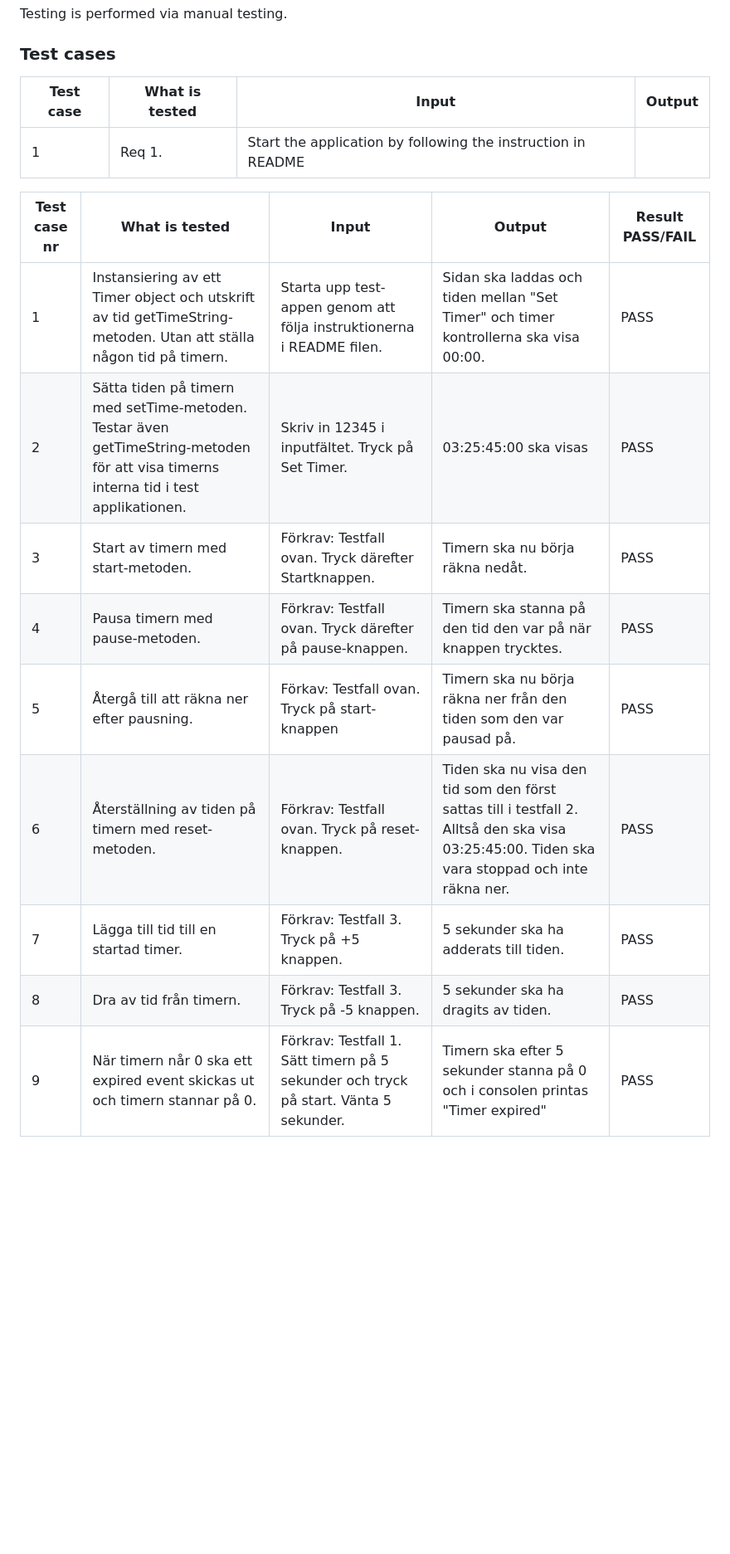
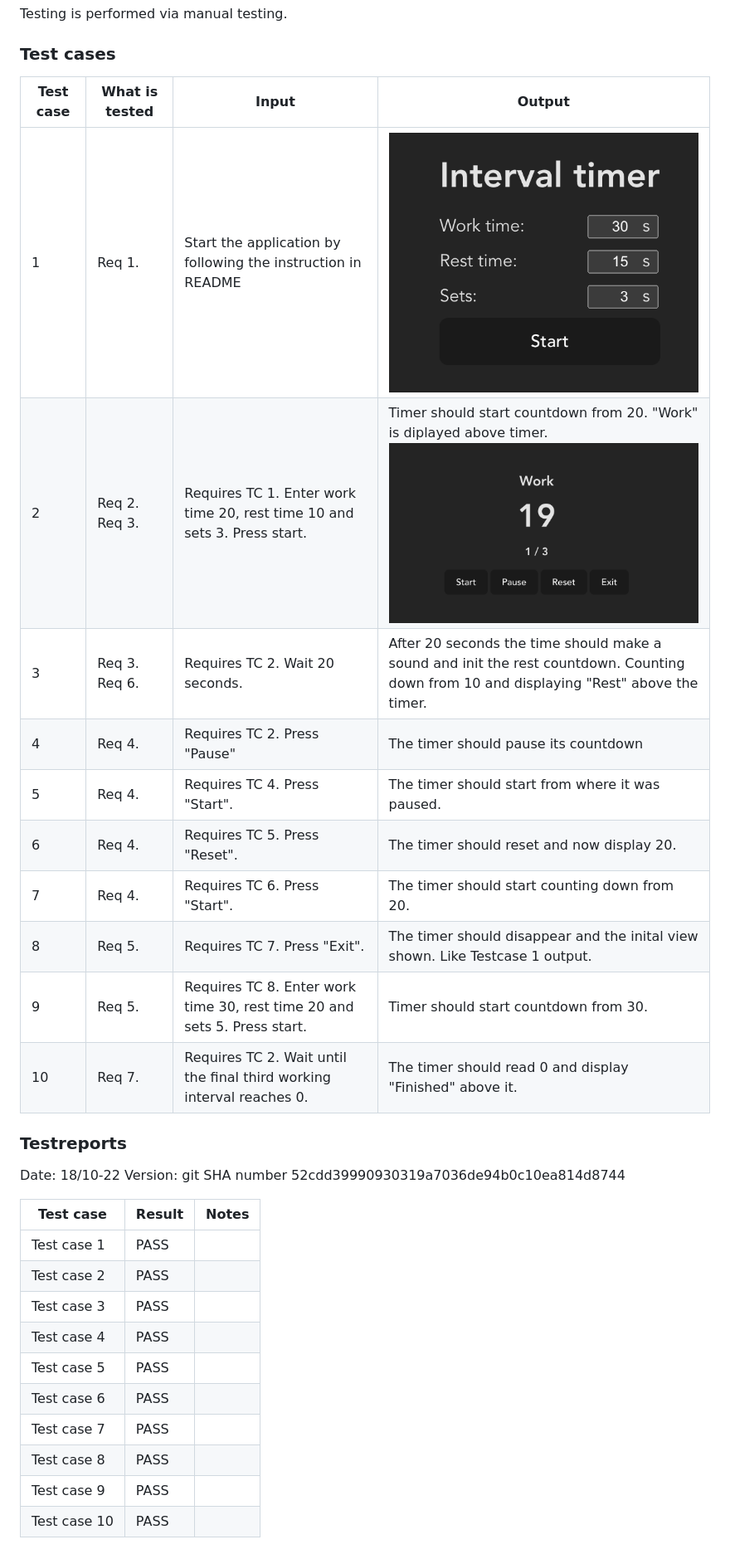
Before and after one commit to eric-sundquist/interval-timer-npm-package, a Markdown page: DEVELOPER.md, the part around one of its changes. Shown at 83% size. GitHub-like rendering; pictures changed too: img/test-init-load.png (added), img/test-timer-started.png (added); blank space fills up the shorter version.

```diff
--- a/DEVELOPER.md
+++ b/DEVELOPER.md
@@ -24,18 +24,34 @@ Testing is performed via manual testing.
 
 ### Test cases
 
-| Test case | What is tested | Input                                                        | Output |
-| --------- | -------------- | ------------------------------------------------------------ | ------ |
-| 1         | Req 1.         | Start the application by following the instruction in README |        |
+| Test case | What is tested | Input                                                                    | Output                                                                                                                                  |
+| --------- | -------------- | ------------------------------------------------------------------------ | --------------------------------------------------------------------------------------------------------------------------------------- |
+| 1         | Req 1.         | Start the application by following the instruction in README             | ![output](./img/test-init-load.png)                                                                                                     |
+| 2         | Req 2. Req 3.  | Requires TC 1. Enter work time 20, rest time 10 and sets 3. Press start. | Timer should start countdown from 20. "Work" is diplayed above timer. <br/> ![output](./img/test-timer-started.png)                     |
+| 3         | Req 3. Req 6.  | Requires TC 2. Wait 20 seconds.                                          | After 20 seconds the time should make a sound and init the rest countdown. Counting down from 10 and displaying "Rest" above the timer. |
+| 4         | Req 4.         | Requires TC 2. Press "Pause"                                             | The timer should pause its countdown                                                                                                    |
+| 5         | Req 4.         | Requires TC 4. Press "Start".                                            | The timer should start from where it was paused.                                                                                        |
+| 6         | Req 4.         | Requires TC 5. Press "Reset".                                            | The timer should reset and now display 20.                                                                                              |
+| 7         | Req 4.         | Requires TC 6. Press "Start".                                            | The timer should start counting down from 20.                                                                                           |
+| 8         | Req 5.         | Requires TC 7. Press "Exit".                                             | The timer should disappear and the inital view shown. Like Testcase 1 output.                                                           |
+| 9         | Req 5.         | Requires TC 8. Enter work time 30, rest time 20 and sets 5. Press start. | Timer should start countdown from 30.                                                                                                   |
+| 10        | Req 7.         | Requires TC 2. Wait until the final third working interval reaches 0.    | The timer should read 0 and display "Finished" above it.                                                                                |
 
-| Test case nr | What is tested                                                                                                                      | Input                                                                                | Output                                                                                                                                        | Result PASS/FAIL |
-| ------------ | ----------------------------------------------------------------------------------------------------------------------------------- | ------------------------------------------------------------------------------------ | --------------------------------------------------------------------------------------------------------------------------------------------- | ---------------- |
-| 1            | Instansiering av ett Timer object och utskrift av tid getTimeString-metoden. Utan att ställa någon tid på timern.                   | Starta upp test-appen genom att följa instruktionerna i README filen.                | Sidan ska laddas och tiden mellan "Set Timer" och timer kontrollerna ska visa 00:00.                                                          | PASS             |
-| 2            | Sätta tiden på timern med setTime-metoden. Testar även getTimeString-metoden för att visa timerns interna tid i test applikationen. | Skriv in 12345 i inputfältet. Tryck på Set Timer.                                    | 03:25:45:00 ska visas                                                                                                                         | PASS             |
-| 3            | Start av timern med start-metoden.                                                                                                  | Förkrav: Testfall ovan. Tryck därefter Startknappen.                                 | Timern ska nu börja räkna nedåt.                                                                                                              | PASS             |
-| 4            | Pausa timern med pause-metoden.                                                                                                     | Förkrav: Testfall ovan. Tryck därefter på pause-knappen.                             | Timern ska stanna på den tid den var på när knappen trycktes.                                                                                 | PASS             |
-| 5            | Återgå till att räkna ner efter pausning.                                                                                           | Förkav: Testfall ovan. Tryck på start-knappen                                        | Timern ska nu börja räkna ner från den tiden som den var pausad på.                                                                           | PASS             |
-| 6            | Återställning av tiden på timern med reset-metoden.                                                                                 | Förkrav: Testfall ovan. Tryck på reset-knappen.                                      | Tiden ska nu visa den tid som den först sattas till i testfall 2. Alltså den ska visa 03:25:45:00. Tiden ska vara stoppad och inte räkna ner. | PASS             |
-| 7            | Lägga till tid till en startad timer.                                                                                               | Förkrav: Testfall 3. Tryck på +5 knappen.                                            | 5 sekunder ska ha adderats till tiden.                                                                                                        | PASS             |
-| 8            | Dra av tid från timern.                                                                                                             | Förkrav: Testfall 3. Tryck på -5 knappen.                                            | 5 sekunder ska ha dragits av tiden.                                                                                                           | PASS             |
-| 9            | När timern når 0 ska ett expired event skickas ut och timern stannar på 0.                                                          | Förkrav: Testfall 1. Sätt timern på 5 sekunder och tryck på start. Vänta 5 sekunder. | Timern ska efter 5 sekunder stanna på 0 och i consolen printas "Timer expired"                                                                | PASS             |
+### Testreports
+
+Date: 18/10-22
+Version: git SHA number 52cdd39990930319a7036de94b0c10ea814d8744
+
+| Test case    | Result | Notes |
+| ------------ | ------ | ----- |
+| Test case 1  | PASS   |       |
+| Test case 2  | PASS   |       |
+| Test case 3  | PASS   |       |
+| Test case 4  | PASS   |       |
+| Test case 5  | PASS   |       |
+| Test case 6  | PASS   |       |
+| Test case 7  | PASS   |       |
+| Test case 8  | PASS   |       |
+| Test case 9  | PASS   |       |
+| Test case 10 | PASS   |       |
+
```
Also changed, not shown: other parts of DEVELOPER.md (+12 -0 lines), README.md (+2 -1 lines), img/basic-class-diagram.png (added).
